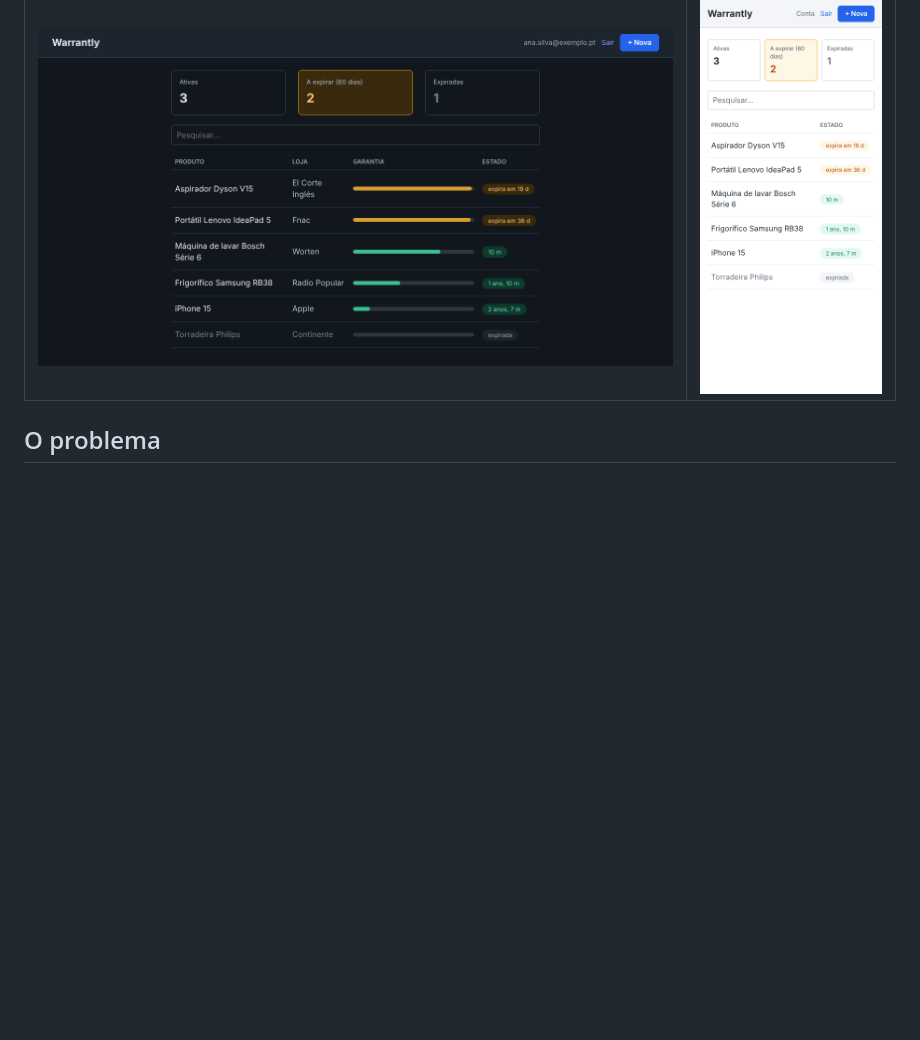
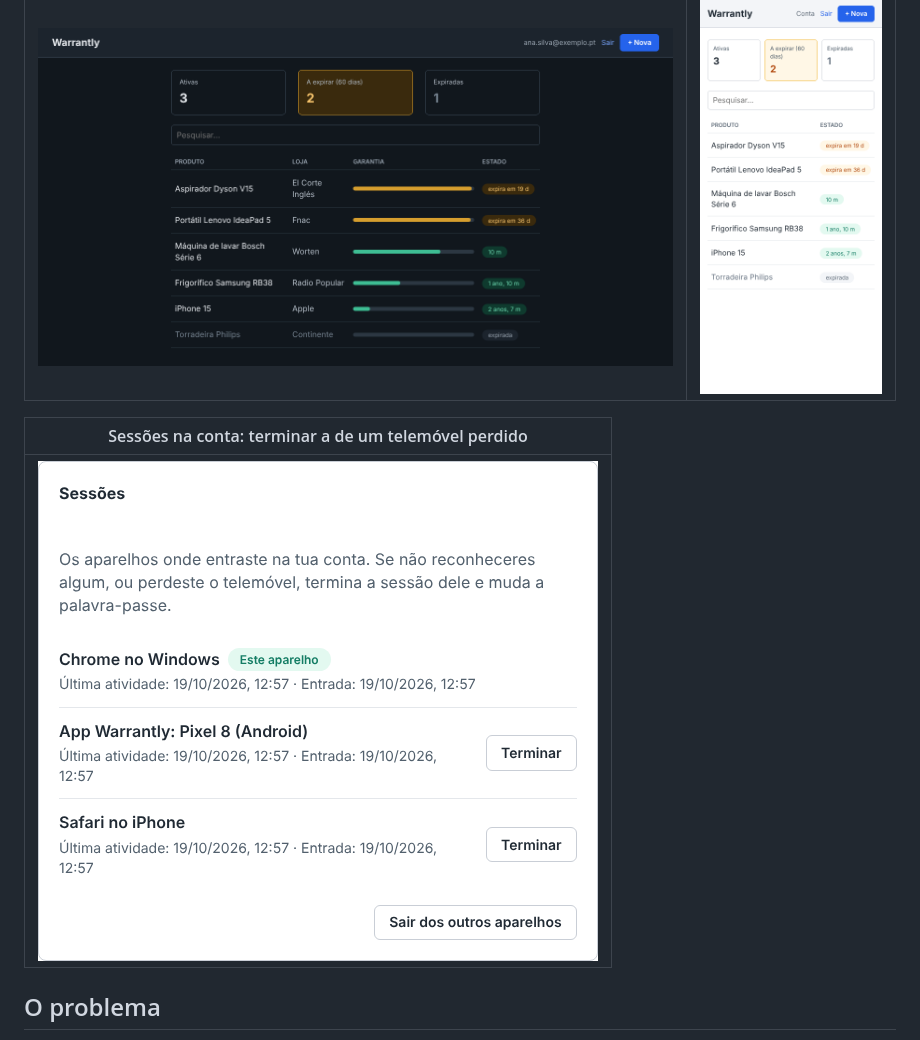
Before and after one commit to JoseFerrao20/warrantly, a Markdown page: README.md, the part around the change. Rendered like a GitHub page; pictures changed too: docs/images/conta.png (added); blank space fills up the shorter version.

```diff
--- a/README.md
+++ b/README.md
@@ -22,6 +22,10 @@ Site (React), app móvel (Expo) e API (FastAPI + PostgreSQL), com infraestrutura
 | Modo escuro | No telemóvel |
 | --- | --- |
 | ![Painel no modo escuro](docs/images/painel-escuro.png) | ![Painel num ecrã de telemóvel](docs/images/telemovel.png) |
+
+| Sessões na conta: terminar a de um telemóvel perdido |
+| --- |
+| ![Lista de sessões com o Chrome no Windows marcado como este aparelho, um Pixel 8 com a app e um iPhone, cada um com o botão Terminar](docs/images/conta.png) |
 
 ## O problema
 
```
Also changed, not shown: DEVLOG.md (+8 -0 lines), docs/images/reclamacao.png, 1 other file.
